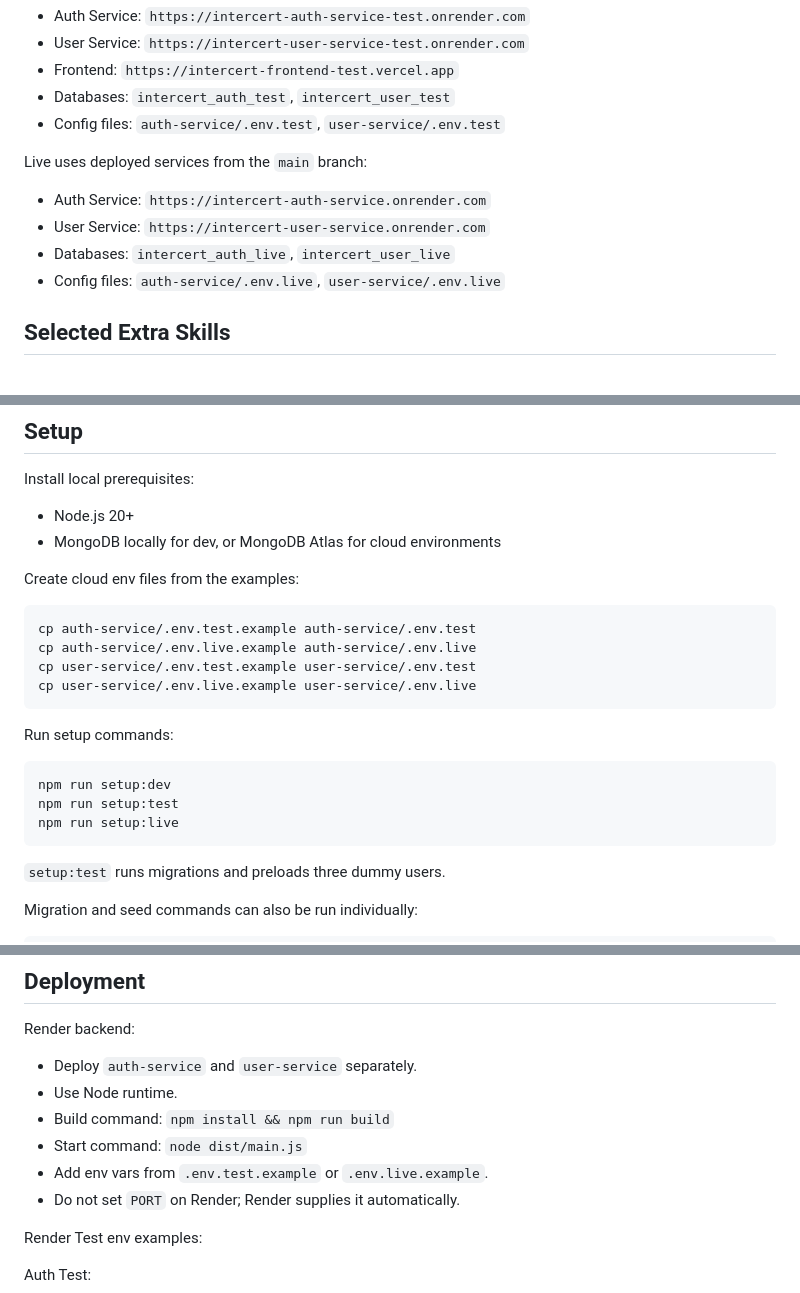
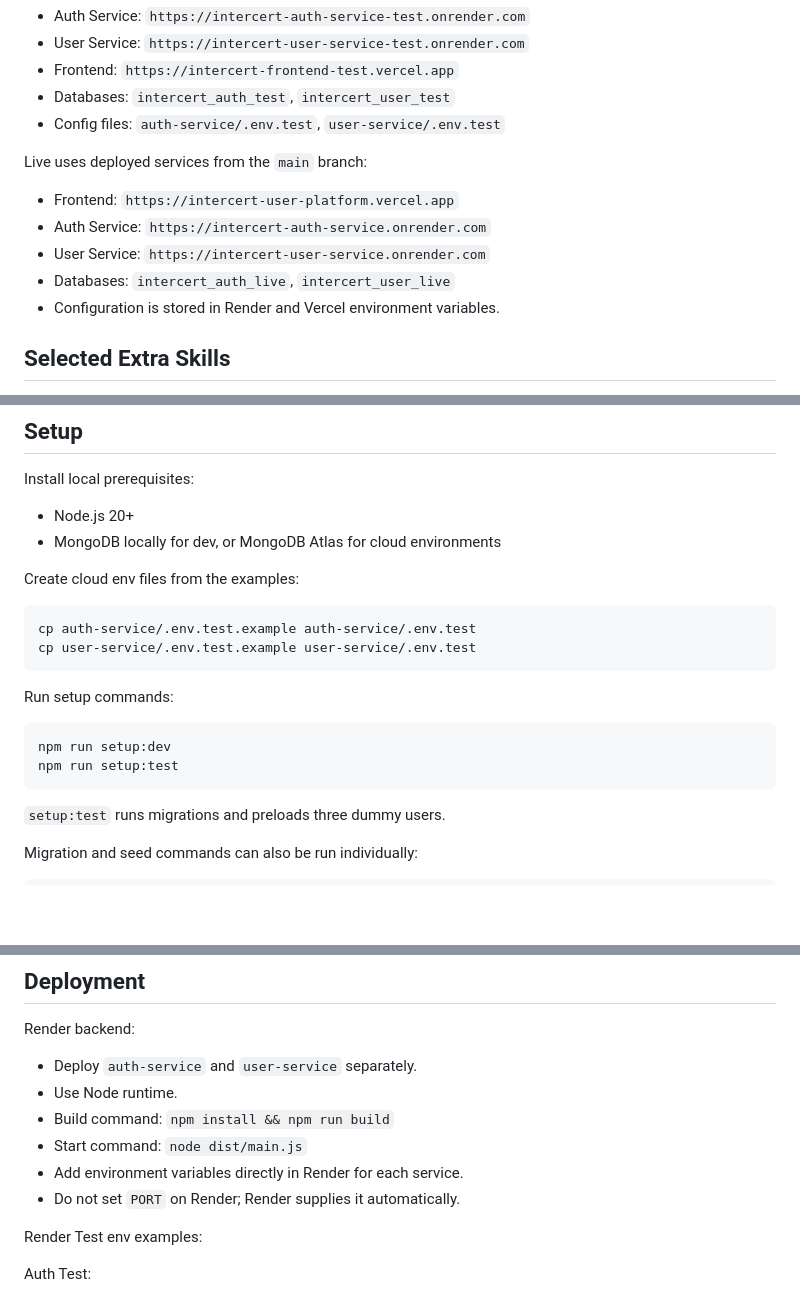
Before and after one commit to pawanpokhriyal1/intercert-user-platform, a Markdown page: README.md, 3 parts joined by grey strips. Drawn GitHub-style; blank space fills up the shorter version.

Commit message:
Update README live frontend and env guidance

````diff
--- a/README.md
+++ b/README.md
@@ -36,10 +36,11 @@ Test uses deployed services from the `test` branch:
 
 Live uses deployed services from the `main` branch:
 
+- Frontend: `https://intercert-user-platform.vercel.app`
 - Auth Service: `https://intercert-auth-service.onrender.com`
 - User Service: `https://intercert-user-service.onrender.com`
 - Databases: `intercert_auth_live`, `intercert_user_live`
-- Config files: `auth-service/.env.live`, `user-service/.env.live`
+- Configuration is stored in Render and Vercel environment variables.
 
 ## Selected Extra Skills
 
@@ -61,9 +62,7 @@ Create cloud env files from the examples:
 
 ```bash
 cp auth-service/.env.test.example auth-service/.env.test
-cp auth-service/.env.live.example auth-service/.env.live
 cp user-service/.env.test.example user-service/.env.test
-cp user-service/.env.live.example user-service/.env.live
 ```
 
 Run setup commands:
@@ -71,7 +70,6 @@ Run setup commands:
 ```bash
 npm run setup:dev
 npm run setup:test
-npm run setup:live
 ```
 
 `setup:test` runs migrations and preloads three dummy users.
@@ -138,7 +136,7 @@ Render backend:
 - Use Node runtime.
 - Build command: `npm install && npm run build`
 - Start command: `node dist/main.js`
-- Add env vars from `.env.test.example` or `.env.live.example`.
+- Add environment variables directly in Render for each service.
 - Do not set `PORT` on Render; Render supplies it automatically.
 
 Render Test env examples:
````
